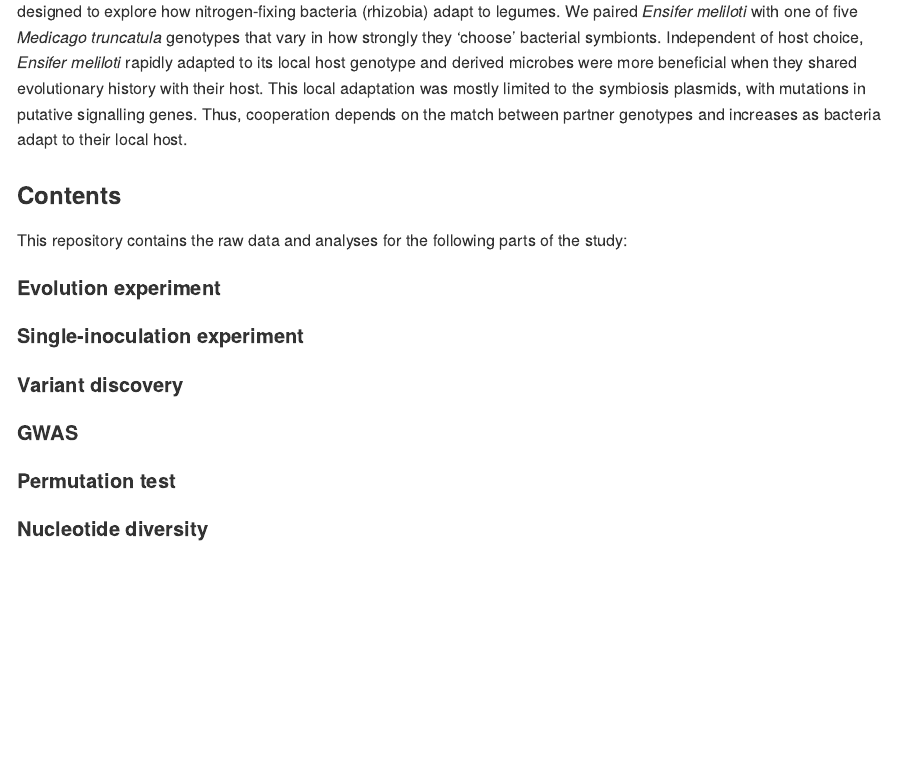
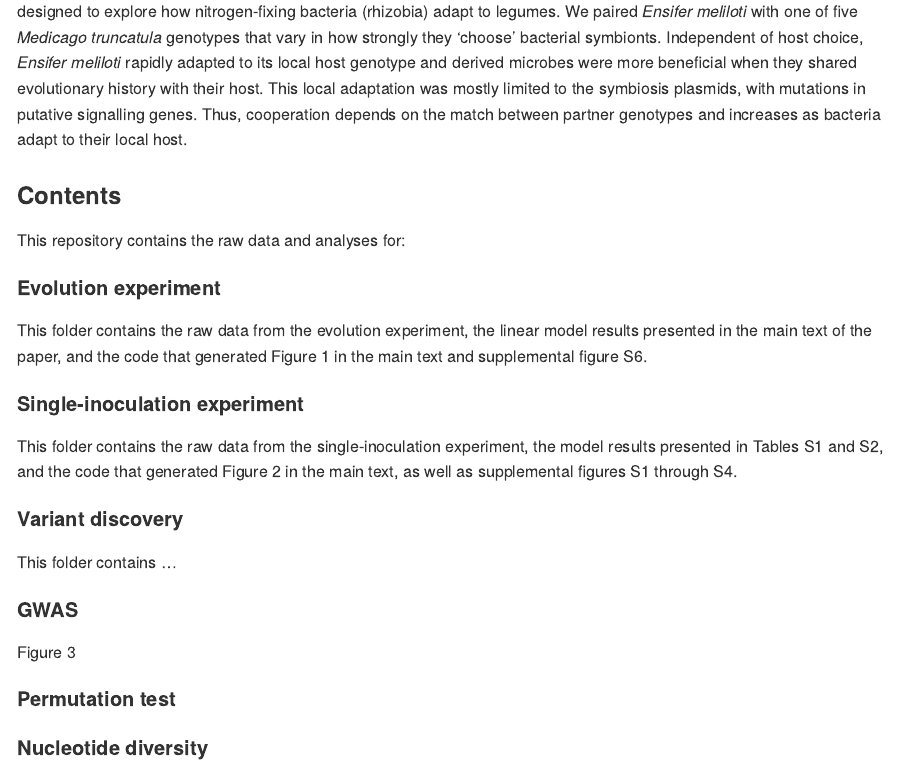
Before and after one commit to rtdoyle/how-rhizobia-evolve, an R Markdown document (README.Rmd): the page in a window 1100 px wide, from 460 px down. The pictures show the output file README.md that the author committed with the source, drawn offline in the style of GitHub.

Commit message:
Commit from RStudio

```diff
--- a/README.Rmd
+++ b/README.Rmd
@@ -21,17 +21,23 @@ Advances in microbiome science require a better understanding of how beneficial
 
 ### Contents
 
-This repository contains the raw data and analyses for the following parts of the study:
+This repository contains the raw data and analyses for:
 
 #### Evolution experiment
 
+This folder contains the raw data from the evolution experiment, the linear model results presented in the main text of the paper, and the code that generated Figure 1 in the main text and supplemental figure S6.
+
 #### Single-inoculation experiment
 
-This folder contains the raw data from the single-inoculation experiment, the model results presented in Tables S1 and S2, and the code that generated Figure 2 in the main text, as well as supplemental figures Fi
+This folder contains the raw data from the single-inoculation experiment, the model results presented in Tables S1 and S2, and the code that generated Figure 2 in the main text, as well as supplemental figures S1 through S4.
 
 #### Variant discovery
 
+This folder contains ...
+
 #### GWAS
+
+Figure 3
 
 #### Permutation test
 
```
Also changed, not shown: README.md.
